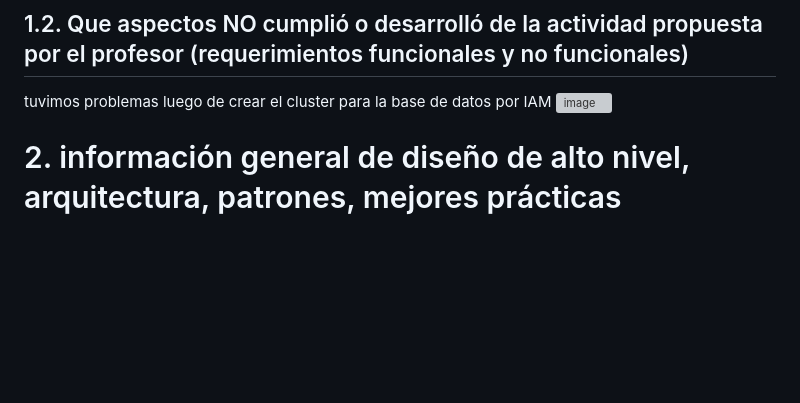
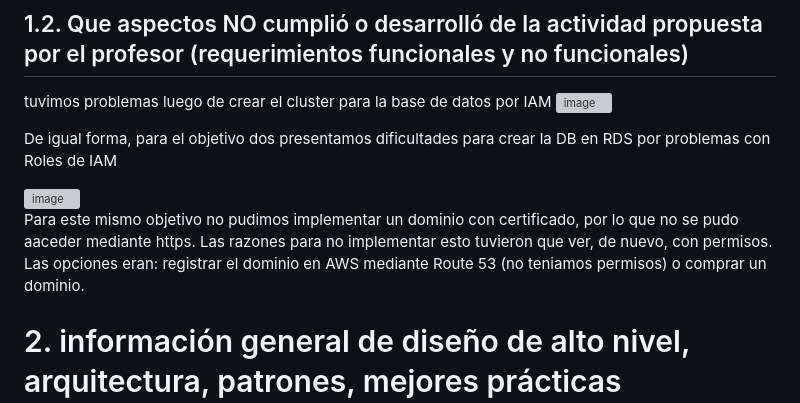
Before and after one commit to JuanDZM2105/Telematica-Kubernetes, a Markdown page: README.md, the part around the change. GitHub-like rendering; blank space fills up the shorter version; grey boxes are pictures that could not be loaded.

Commit message:
Document issues with IAM roles and HTTPS implementation
Added details about challenges faced in creating the database and implementing HTTPS.

```diff
--- a/README.md
+++ b/README.md
@@ -128,6 +128,11 @@ Objetivo 4: Evolucionar el sistema a una arquitectura basada en microservicios,
 tuvimos problemas luego de crear el cluster para la base de datos por IAM
 <img width="2501" height="1293" alt="image" src="https://github.com/user-attachments/assets/16addc83-a202-41ff-a007-5635928b181d" />
 
+De igual forma, para el objetivo dos presentamos dificultades para crear la DB en RDS por problemas con Roles de IAM
+
+<img width="1650" height="332" alt="image" src="https://github.com/user-attachments/assets/c426e97b-d12a-4618-9d64-26862c91e7ea" />
+
+ Para este mismo objetivo no pudimos implementar un dominio con certificado, por lo que no se pudo aaceder mediante https. Las razones para no implementar esto tuvieron que ver, de nuevo, con permisos. Las opciones eran: registrar el dominio en AWS mediante Route 53 (no teniamos permisos) o comprar un dominio.
 
 # 2. información general de diseño de alto nivel, arquitectura, patrones, mejores prácticas utilizadas.
 
```
